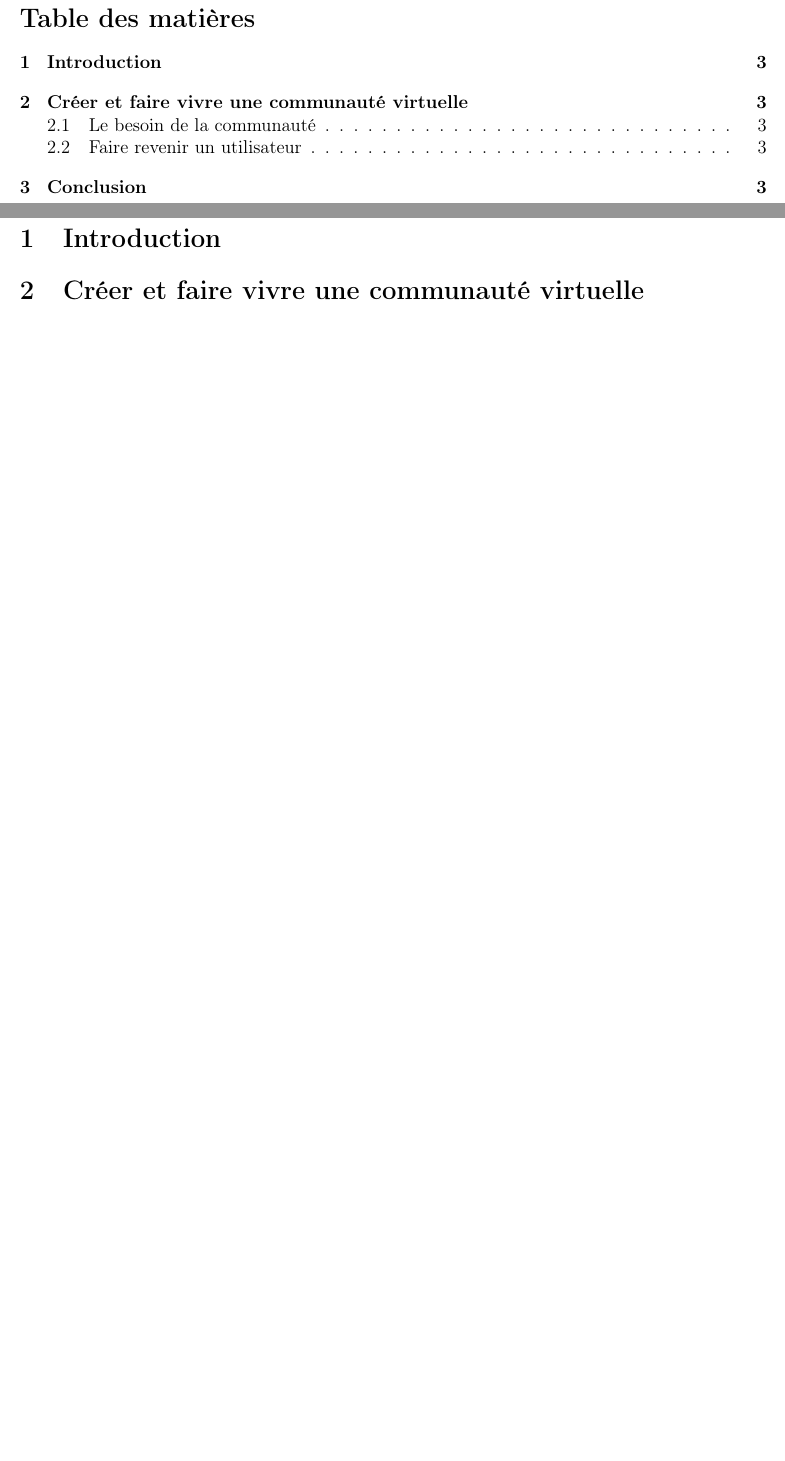
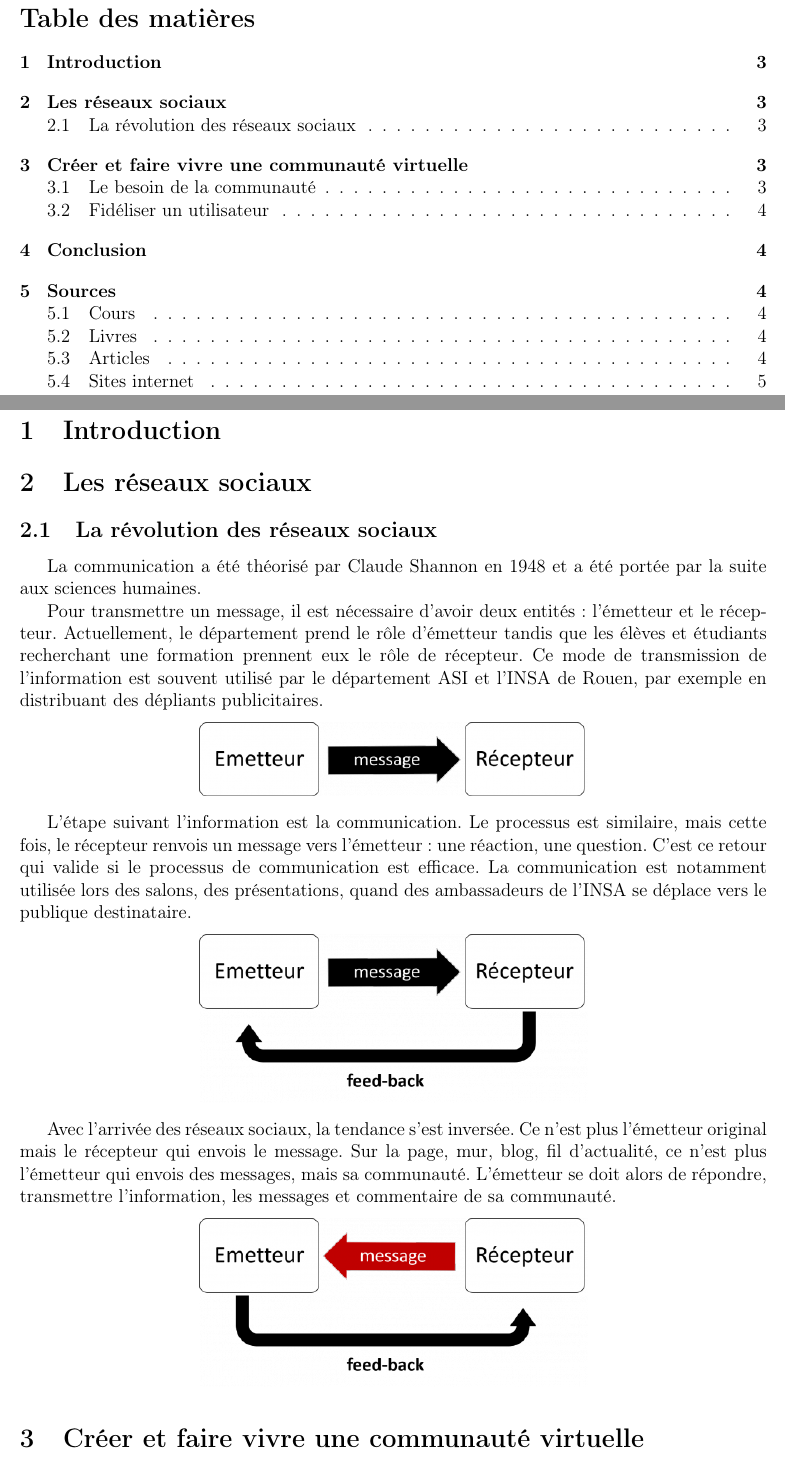
Before and after one commit to TLevasseur/ASISurTwitter, a LaTeX document (Rapport/main.tex, which reads Rapport/reseaux.tex): two parts of pages 2 and 3 of 3 before the commit and two parts of pages 2 and 3 of 5 after it, joined at a grey line, cut so that both start at the same text, the shorter picture padded with empty space. Compiled offline with pdfLaTeX.

Commit message:
La communication
+sources

```diff
--- a/Rapport/main.tex
+++ b/Rapport/main.tex
@@ -14,6 +14,8 @@
 \newpage
 \section{Introduction}
 \input{introduction.tex}
+\section{Les réseaux sociaux}
+\input{reseaux.tex}
 \section{Créer et faire vivre une communauté virtuelle}
 \input{communaute.tex}
 \section{Conclusion}
--- /dev/null
+++ b/Rapport/reseaux.tex
@@ -0,0 +1,20 @@
+\subsection{La révolution des réseaux sociaux}
+La communication a été théorisé par Claude Shannon en 1948 et a été portée par la suite aux sciences humaines.
+
+Pour transmettre un message, il est nécessaire d'avoir deux entités : l'émetteur et le récepteur. Actuellement, le département prend le rôle d'émetteur tandis que les élèves et étudiants recherchant une formation prennent eux le rôle de récepteur. Ce mode de transmission de l'information est souvent utilisé par le département ASI et l'INSA de Rouen, par exemple en distribuant des dépliants publicitaires.
+
+\begin{center}
+\includegraphics[scale=0.5]{./image/information.png}
+\end{center}
+
+L'étape suivant l'information est la communication. Le processus est similaire, mais cette fois, le récepteur renvois un message vers l'émetteur : une réaction, une question. C'est ce retour qui valide si le processus de communication est efficace. La communication est notamment utilisée lors des salons, des présentations, quand des ambassadeurs de l'INSA se déplace vers le publique destinataire.
+
+\begin{center}
+\includegraphics[scale=0.5]{./image/communication.png}
+\end{center}
+
+Avec l'arrivée des réseaux sociaux, la tendance s'est inversée. Ce n'est plus l'émetteur original mais le récepteur qui envois le message. Sur la page, mur, blog, fil d'actualité, ce n'est plus l'émetteur qui envois des messages, mais sa communauté. L'émetteur se doit alors de répondre, transmettre l'information, les messages et commentaire de sa communauté.
+
+\begin{center}
+\includegraphics[scale=0.5]{./image/communication_digitale.png}
+\end{center}
```
Also changed, not shown: Rapport/communaute.tex (+1 -1 lines), Rapport/source.tex (added, +16 -0 lines), Rapport/image/communication.png (added), Rapport/image/communication_digitale.png (added), Rapport/image/information.png (added), Rapport/main.tex (2 more changed lines).
